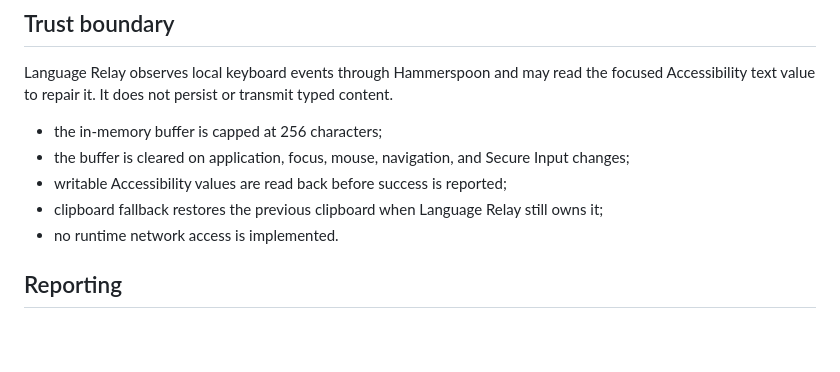
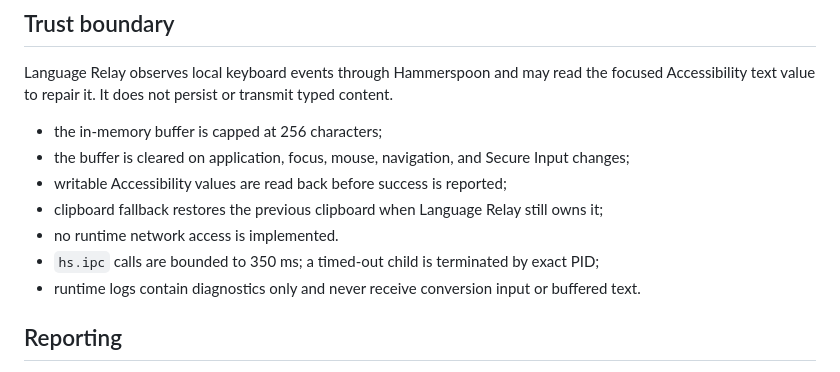
Before and after one commit to aPoWall/language-relay, a Markdown page: SECURITY.md, the part around the change. Drawn GitHub-style; blank space fills up the shorter version.

```diff
--- a/SECURITY.md
+++ b/SECURITY.md
@@ -9,6 +9,8 @@ Language Relay observes local keyboard events through Hammerspoon and may read t
 - writable Accessibility values are read back before success is reported;
 - clipboard fallback restores the previous clipboard when Language Relay still owns it;
 - no runtime network access is implemented.
+- `hs.ipc` calls are bounded to 350 ms; a timed-out child is terminated by exact PID;
+- runtime logs contain diagnostics only and never receive conversion input or buffered text.
 
 ## Reporting
 
```
Also changed, not shown: CHANGELOG.md (+5 -4 lines), README.md (+3 -1 lines), docs/language-relay-panel.png, 11 other files.
